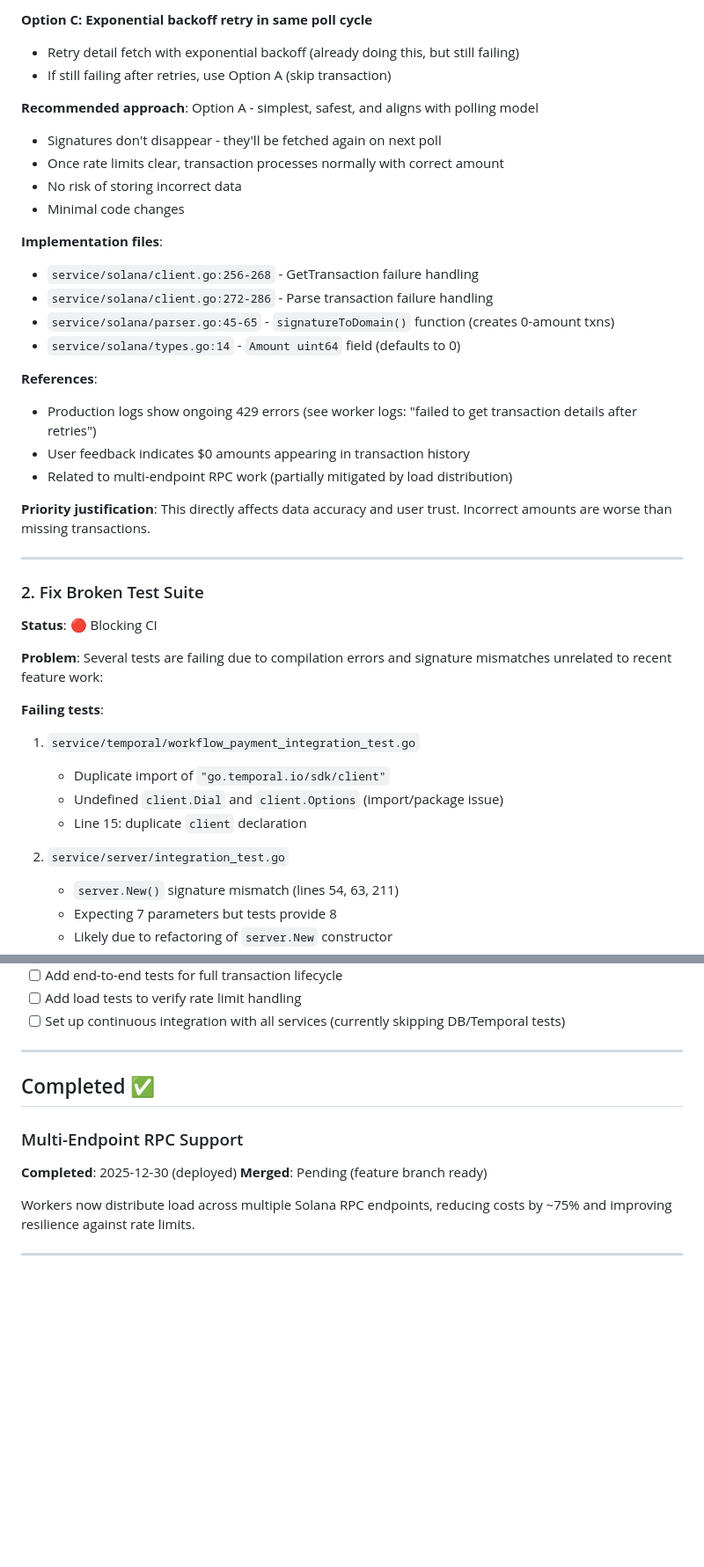
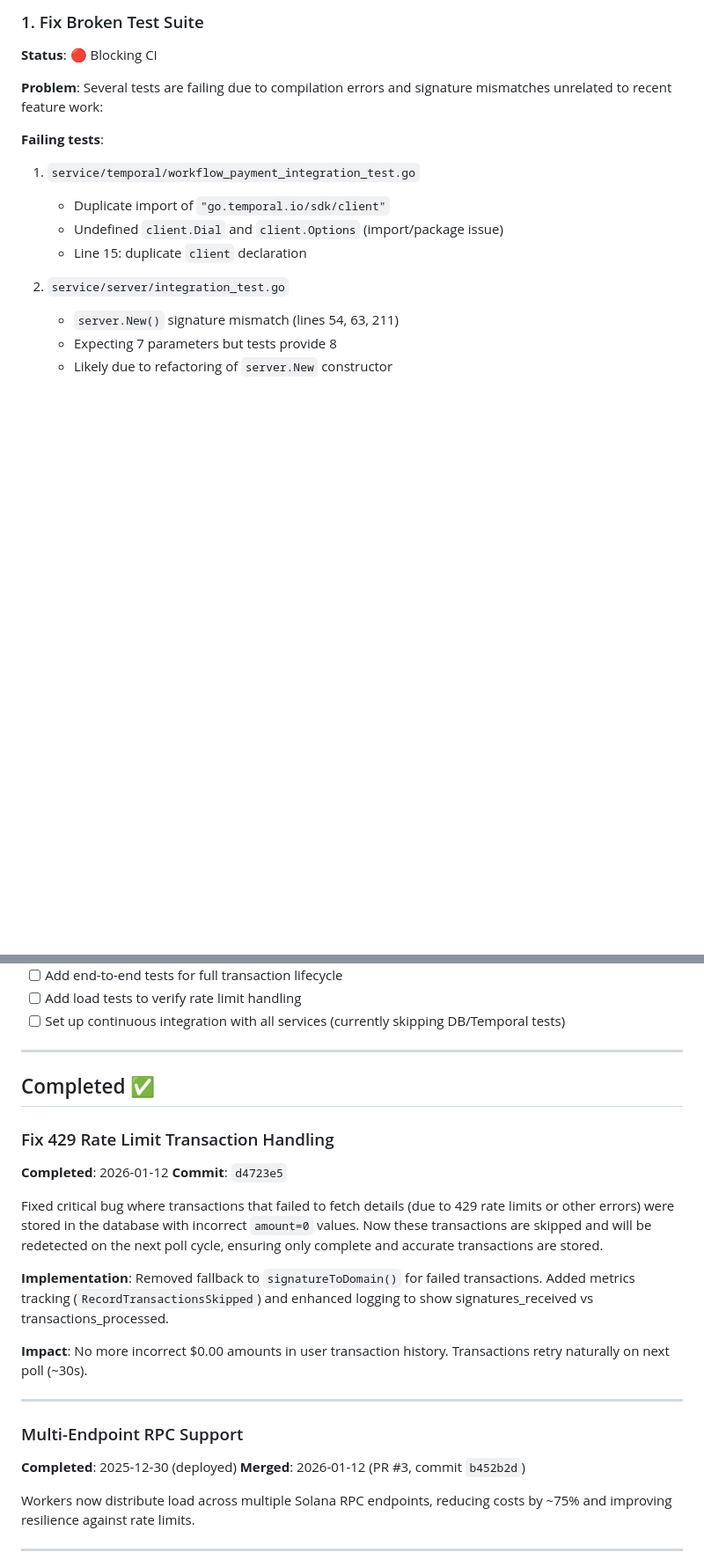
Before and after one commit to brojonat/forohtoo, a Markdown page: ROADMAP.md, 2 parts joined by grey strips. Shown at 88% size. Drawn GitHub-style; blank space fills up the shorter version.

```diff
--- a/ROADMAP.md
+++ b/ROADMAP.md
@@ -53,29 +7,4 @@ This document tracks planned improvements, features, and technical debt for the
-**Option C: Exponential backoff retry in same poll cycle**
-- Retry detail fetch with exponential backoff (already doing this, but still failing)
-- If still failing after retries, use Option A (skip transaction)
-
-**Recommended approach**: Option A - simplest, safest, and aligns with polling model
-- Signatures don't disappear - they'll be fetched again on next poll
-- Once rate limits clear, transaction processes normally with correct amount
-- No risk of storing incorrect data
-- Minimal code changes
-
-**Implementation files**:
-- `service/solana/client.go:256-268` - GetTransaction failure handling
-- `service/solana/client.go:272-286` - Parse transaction failure handling
-- `service/solana/parser.go:45-65` - `signatureToDomain()` function (creates 0-amount txns)
-- `service/solana/types.go:14` - `Amount uint64` field (defaults to 0)
-
-**References**:
-- Production logs show ongoing 429 errors (see worker logs: "failed to get transaction details after retries")
-- User feedback indicates $0 amounts appearing in transaction history
-- Related to multi-endpoint RPC work (partially mitigated by load distribution)
-
-**Priority justification**: This directly affects data accuracy and user trust. Incorrect amounts are worse than missing transactions.
-
----
-
-### 2. Fix Broken Test Suite
+### 1. Fix Broken Test Suite
 
 **Status**: 🔴 Blocking CI
 
@@ -234,9 +163,21 @@ This document tracks planned improvements, features, and technical debt for the
 
 ## Completed ✅
 
+### Fix 429 Rate Limit Transaction Handling
+**Completed**: 2026-01-12
+**Commit**: `d4723e5`
+
+Fixed critical bug where transactions that failed to fetch details (due to 429 rate limits or other errors) were stored in the database with incorrect `amount=0` values. Now these transactions are skipped and will be redetected on the next poll cycle, ensuring only complete and accurate transactions are stored.
+
+**Implementation**: Removed fallback to `signatureToDomain()` for failed transactions. Added metrics tracking (`RecordTransactionsSkipped`) and enhanced logging to show signatures_received vs transactions_processed.
+
+**Impact**: No more incorrect $0.00 amounts in user transaction history. Transactions retry naturally on next poll (~30s).
+
+---
+
 ### Multi-Endpoint RPC Support
 **Completed**: 2025-12-30 (deployed)
-**Merged**: Pending (feature branch ready)
+**Merged**: 2026-01-12 (PR #3, commit `b452b2d`)
 
 Workers now distribute load across multiple Solana RPC endpoints, reducing costs by ~75% and improving resilience against rate limits.
 
```
Also changed, not shown: other parts of ROADMAP.md (+0 -46 lines).
